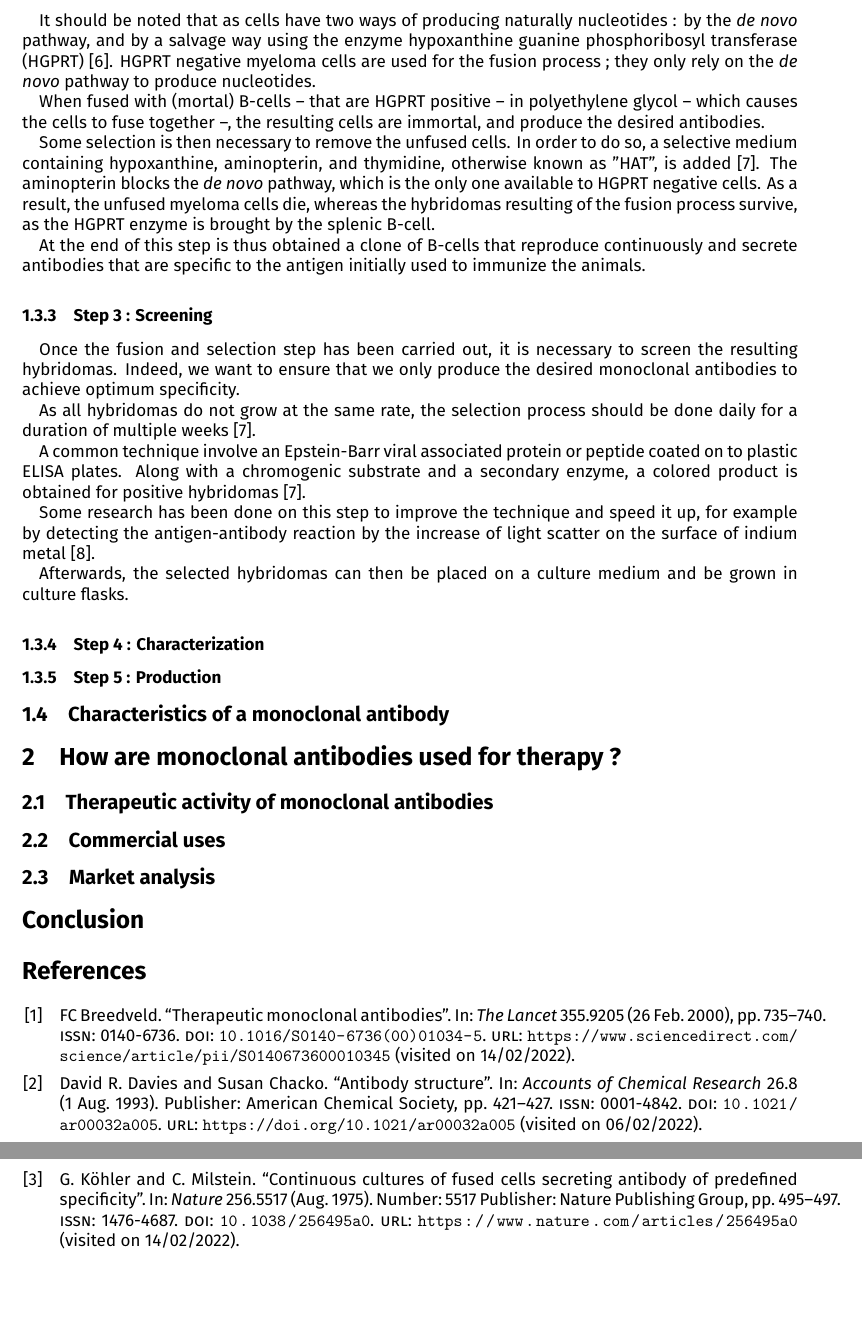
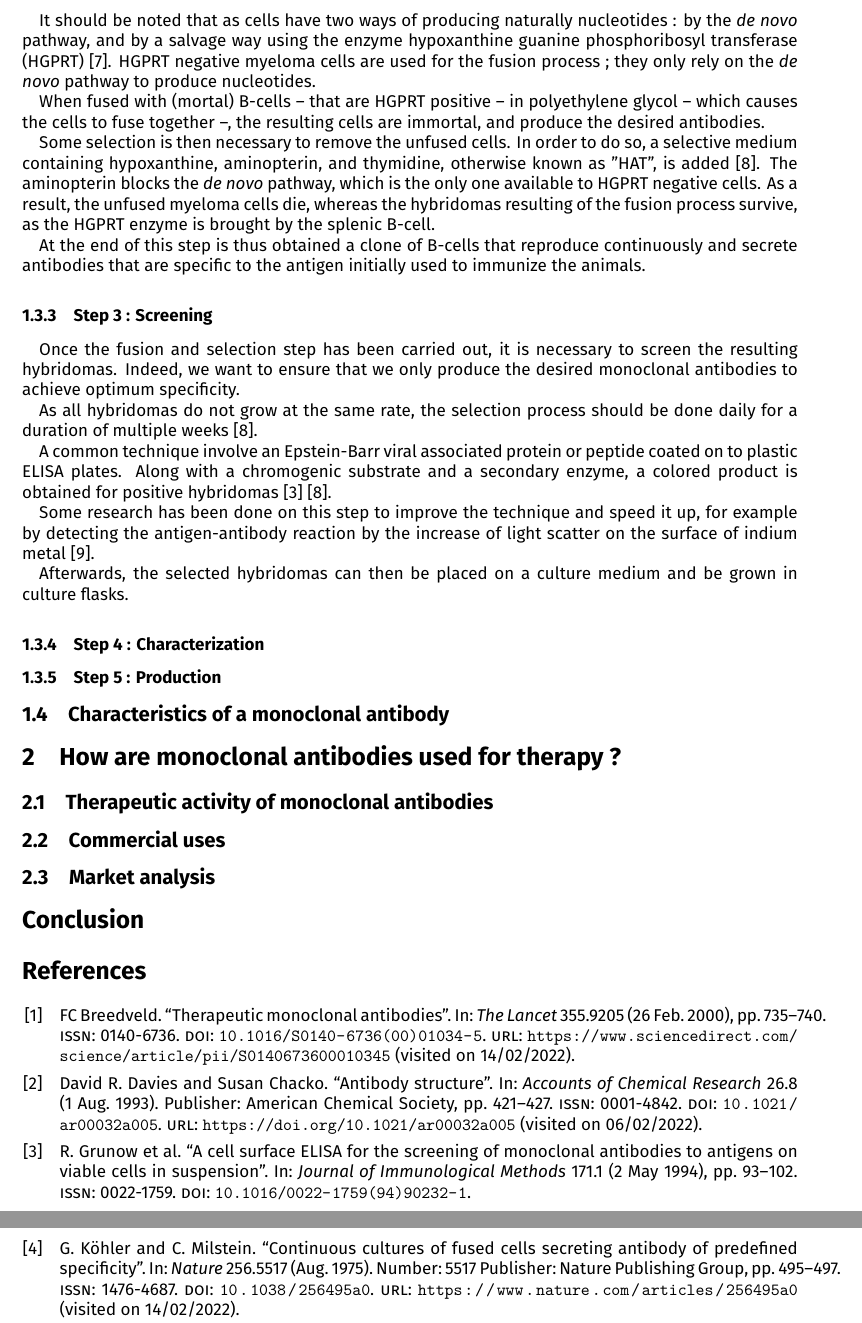
Before and after one commit to LouisJustinTALLOT/Monoclonal_antibody_therapy, a LaTeX document (Rapport/report_therapy_monoclonal_antibodies.tex, which reads Bibliography/report_therapy_monoclonal_antibodies.bib, Rapport/sections/1.3_production_monoclonal_antibodies.tex): two parts of pages 4 and 5 of 5, joined at a grey line, cut so that both start at the same text, the shorter picture padded with empty space. Compiled offline with XeLaTeX.

Commit message:
Add a referecne on ELISA plates for screening

```diff
--- a/Bibliography/report_therapy_monoclonal_antibodies.bib
+++ b/Bibliography/report_therapy_monoclonal_antibodies.bib
@@ -210,3 +210,7 @@ Publisher: Nature Publishing Group},
 	pmid = {3198134},
 	keywords = {Animals, Antibodies, Monoclonal, Antigen-Antibody Reactions, Aspartate Aminotransferases, Enzyme-Linked Immunosorbent Assay, Humans, Hybridomas, Immunoassay, Indium, Light, Mice, Scattering, Radiation},
 }
+
+@article{grunow_cell_1994,
+	title = {A cell surface {ELISA} for the screening of monoclonal antibodies to antigens on viable cells in suspension},
+	volume = {171},
@@ -212,0 +221,2 @@ Publisher: Nature Publishing Group},
+	number = {1},
+	journaltitle = {Journal of Immunological Methods},
--- a/Rapport/sections/1.3_production_monoclonal_antibodies.tex
+++ b/Rapport/sections/1.3_production_monoclonal_antibodies.tex
@@ -75,7 +75,7 @@ should be done daily for a duration of multiple weeks \cite{nelson_monoclonal_20
 A common technique involve an Epstein-Barr viral associated protein or peptide
 coated on to plastic ELISA plates. Along with a chromogenic substrate and a
 secondary enzyme, a colored product is obtained
-for positive hybridomas \cite{nelson_monoclonal_2000}.
+for positive hybridomas \cite{grunow_cell_1994} \cite{nelson_monoclonal_2000}.
 
 Some research has been done on this step to improve the technique and
 speed it up, for example by detecting the antigen-antibody reaction by the
```
Also changed, not shown: Bibliography/report_therapy_monoclonal_antibodies.bib (10 more changed lines).
